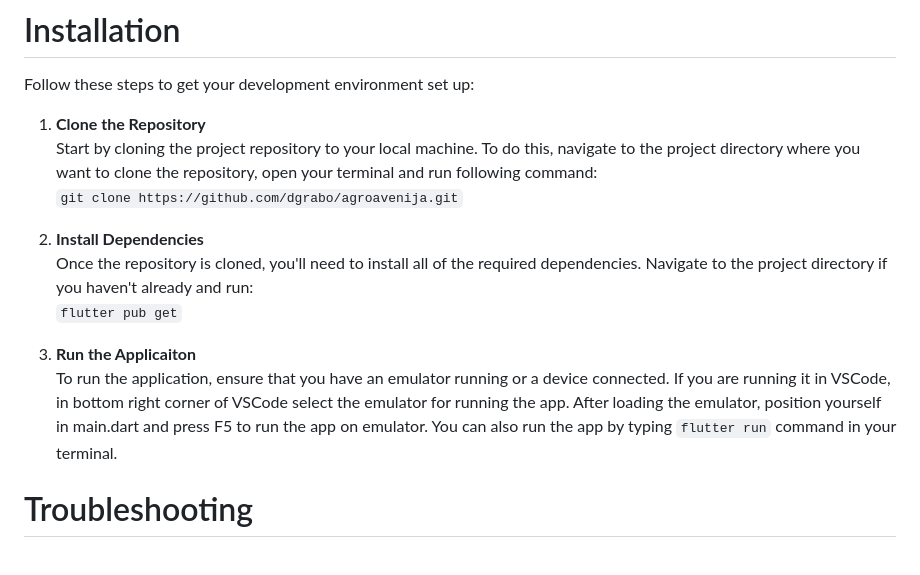
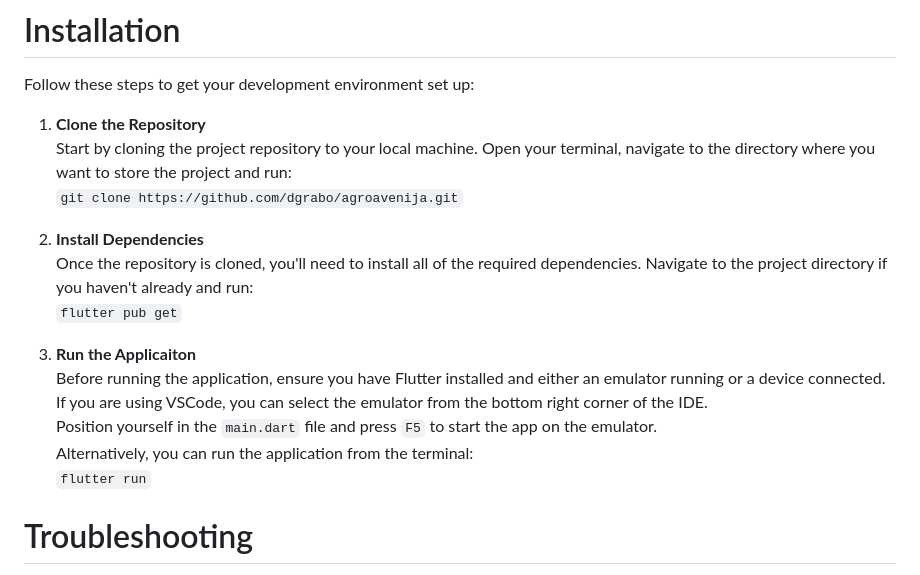
Before and after one commit to dgrabo/agroavenija, a Markdown page: README.md, the part around the change. Rendered like a GitHub page.

```diff
--- a/README.md
+++ b/README.md
@@ -42,7 +42,7 @@ Follow these steps to get your development environment set up:
 
 1. **Clone the Repository**
    Start by cloning the project repository to your local machine.
-   To do this, navigate to the project directory where you want to clone the repository, open your terminal and run following command:
+   Open your terminal, navigate to the directory where you want to store the project and run:
    `git clone https://github.com/dgrabo/agroavenija.git`
 
 2. **Install Dependencies**
@@ -55,10 +55,11 @@ Follow these steps to get your development environment set up:
  -->
 
 3. **Run the Applicaiton**
-   To run the application, ensure that you have an emulator running or a device connected.
-   If you are running it in VSCode, in bottom right corner of VSCode select the emulator for running the app.
-   After loading the emulator, position yourself in main.dart and press F5 to run the app on emulator.
-   You can also run the app by typing `flutter run` command in your terminal.
+   Before running the application, ensure you have Flutter installed and either an emulator running or a device connected.
+   If you are using VSCode, you can select the emulator from the bottom right corner of the IDE.
+   Position yourself in the `main.dart` file and press `F5` to start the app on the emulator.
+   Alternatively, you can run the application from the terminal:
+   `flutter run`
 
 # Troubleshooting
 
```
